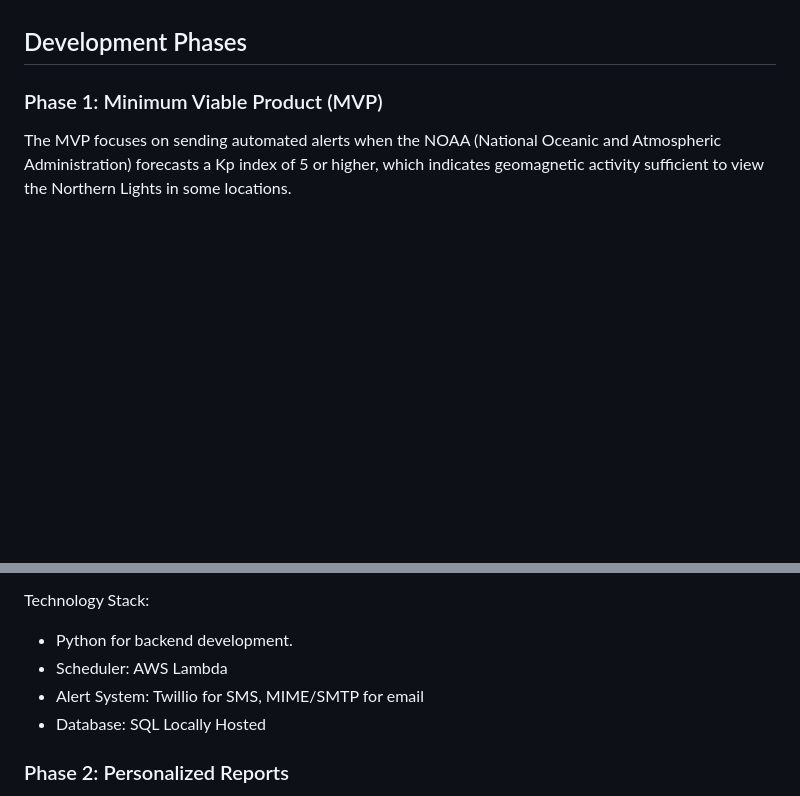
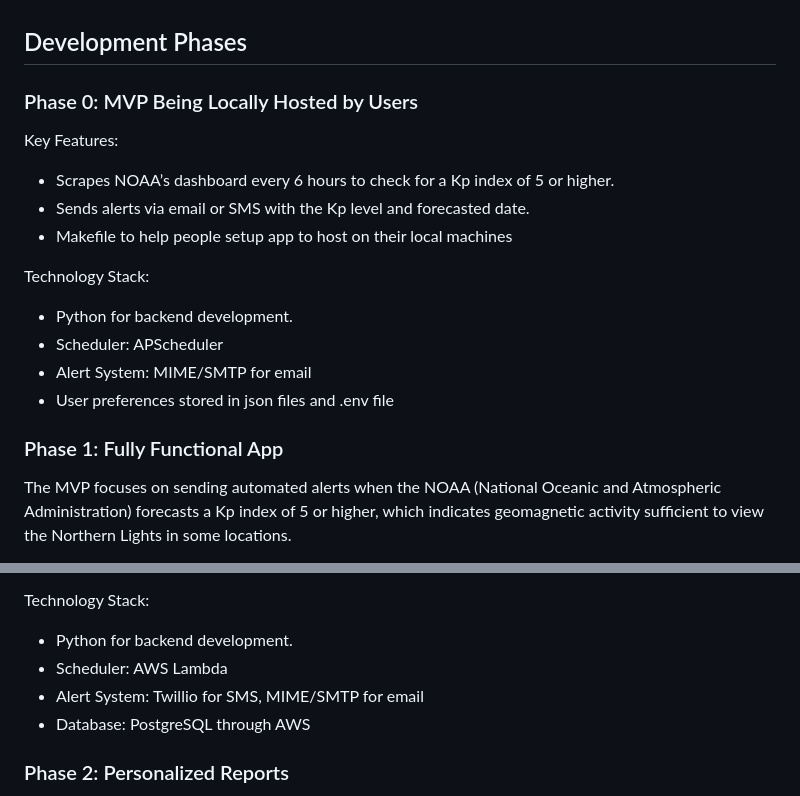
Before and after one commit to tswiger34/NorthernLightsApp, a Markdown page: README.md, 2 parts joined by grey strips. Rendered like a GitHub page; blank space fills up the shorter version.

```diff
--- a/README.md
+++ b/README.md
@@ -8,8 +8,18 @@ Northern Lights Alert is an application designed to notify users about opportuni
 - Utilize predictive modeling to improve accuracy in forecasting viewing opportunities.
 
 ## Development Phases
+### Phase 0: MVP Being Locally Hosted by Users
+Key Features:
+- Scrapes NOAA’s dashboard every 6 hours to check for a Kp index of 5 or higher.
+- Sends alerts via email or SMS with the Kp level and forecasted date.
+- Makefile to help people setup app to host on their local machines
 
-### Phase 1: Minimum Viable Product (MVP)
+Technology Stack:
+- Python for backend development.
+- Scheduler: APScheduler
+- Alert System: MIME/SMTP for email
+- User preferences stored in json files and .env file
+### Phase 1: Fully Functional App
 
 The MVP focuses on sending automated alerts when the NOAA (National Oceanic and Atmospheric Administration) forecasts a Kp index of 5 or higher, which indicates geomagnetic activity sufficient to view the Northern Lights in some locations.
 
@@ -22,7 +32,7 @@ Technology Stack:
 - Python for backend development.
 - Scheduler: AWS Lambda
 - Alert System: Twillio for SMS, MIME/SMTP for email
-- Database: SQL Locally Hosted
+- Database: PostgreSQL through AWS
 
 ### Phase 2: Personalized Reports
 
```
